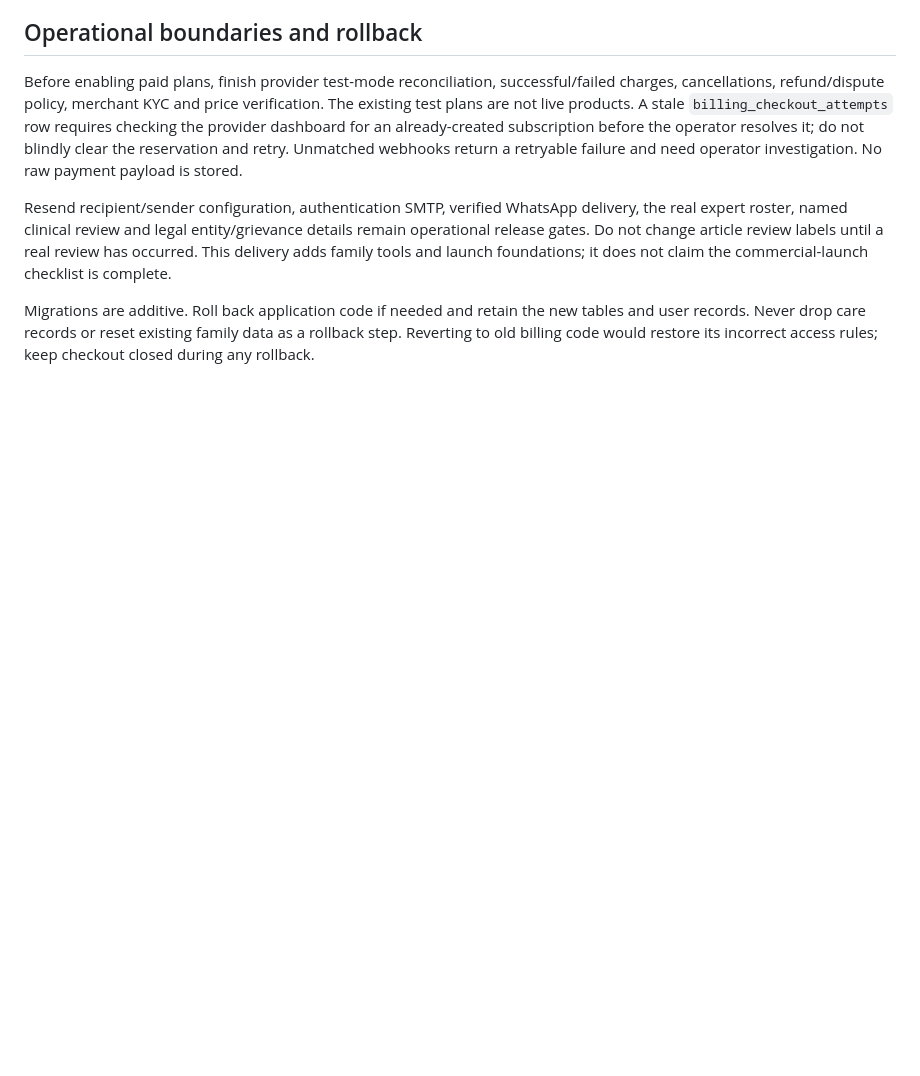
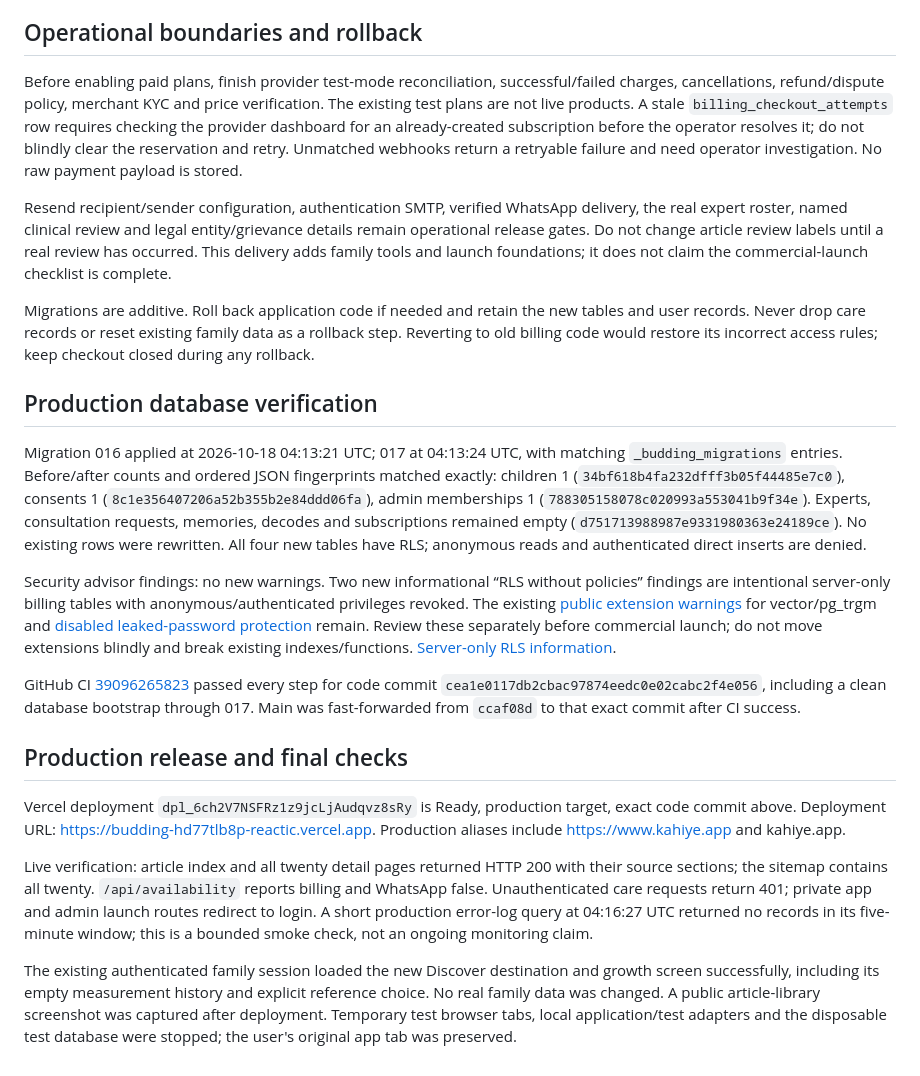
Before and after one commit to niddhishp/budding, a Markdown page: docs/FAMILY-RESOURCES-LAUNCH.md, the part around the change. Drawn GitHub-style; blank space fills up the shorter version.

Commit message:
docs: record family resources production verification

```diff
--- a/docs/FAMILY-RESOURCES-LAUNCH.md
+++ b/docs/FAMILY-RESOURCES-LAUNCH.md
@@ -44,3 +44,19 @@ Before enabling paid plans, finish provider test-mode reconciliation, successful
 Resend recipient/sender configuration, authentication SMTP, verified WhatsApp delivery, the real expert roster, named clinical review and legal entity/grievance details remain operational release gates. Do not change article review labels until a real review has occurred. This delivery adds family tools and launch foundations; it does not claim the commercial-launch checklist is complete.
 
 Migrations are additive. Roll back application code if needed and retain the new tables and user records. Never drop care records or reset existing family data as a rollback step. Reverting to old billing code would restore its incorrect access rules; keep checkout closed during any rollback.
+
+## Production database verification
+
+Migration 016 applied at 2026-10-18 04:13:21 UTC; 017 at 04:13:24 UTC, with matching `_budding_migrations` entries. Before/after counts and ordered JSON fingerprints matched exactly: children 1 (`34bf618b4fa232dfff3b05f44485e7c0`), consents 1 (`8c1e356407206a52b355b2e84ddd06fa`), admin memberships 1 (`788305158078c020993a553041b9f34e`). Experts, consultation requests, memories, decodes and subscriptions remained empty (`d751713988987e9331980363e24189ce`). No existing rows were rewritten. All four new tables have RLS; anonymous reads and authenticated direct inserts are denied.
+
+Security advisor findings: no new warnings. Two new informational “RLS without policies” findings are intentional server-only billing tables with anonymous/authenticated privileges revoked. The existing [public extension warnings](https://supabase.com/docs/guides/database/database-linter?lint=0014_extension_in_public) for vector/pg_trgm and [disabled leaked-password protection](https://supabase.com/docs/guides/auth/password-security#password-strength-and-leaked-password-protection) remain. Review these separately before commercial launch; do not move extensions blindly and break existing indexes/functions. [Server-only RLS information](https://supabase.com/docs/guides/database/database-linter?lint=0008_rls_enabled_no_policy).
+
+GitHub CI [39096265823](https://github.com/niddhishp/budding/actions/runs/39096265823) passed every step for code commit `cea1e0117db2cbac97874eedc0e02cabc2f4e056`, including a clean database bootstrap through 017. Main was fast-forwarded from `ccaf08d` to that exact commit after CI success.
+
+## Production release and final checks
+
+Vercel deployment `dpl_6ch2V7NSFRz1z9jcLjAudqvz8sRy` is Ready, production target, exact code commit above. Deployment URL: https://budding-hd77tlb8p-reactic.vercel.app. Production aliases include https://www.kahiye.app and kahiye.app.
+
+Live verification: article index and all twenty detail pages returned HTTP 200 with their source sections; the sitemap contains all twenty. `/api/availability` reports billing and WhatsApp false. Unauthenticated care requests return 401; private app and admin launch routes redirect to login. A short production error-log query at 04:16:27 UTC returned no records in its five-minute window; this is a bounded smoke check, not an ongoing monitoring claim.
+
+The existing authenticated family session loaded the new Discover destination and growth screen successfully, including its empty measurement history and explicit reference choice. No real family data was changed. A public article-library screenshot was captured after deployment. Temporary test browser tabs, local application/test adapters and the disposable test database were stopped; the user's original app tab was preserved.
```
Also changed, not shown: docs/HANDOFF.md (+6 -2 lines).
